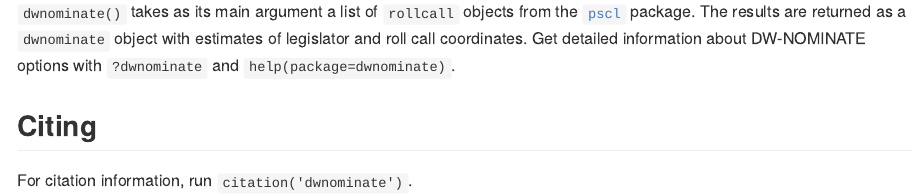
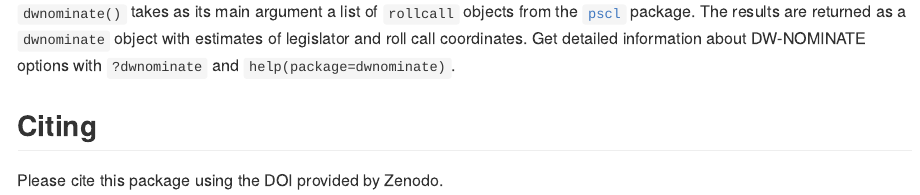
Before and after one commit to wmay/dwnominate, an R Markdown document (README.Rmd): the page in a window 1100 px wide, from 700 px down. The pictures show the output file README.md that the author committed with the source, drawn offline in the style of GitHub; badge pictures from the web are left out.

Commit message:
Add zenodo badge to readme

```diff
--- a/README.Rmd
+++ b/README.Rmd
@@ -47,4 +48,4 @@ roll call coordinates. Get detailed information about DW-NOMINATE options with
 
 ## Citing
 
-For citation information, run `citation('dwnominate')`.
+Please cite this package using the DOI provided by Zenodo.
```
Also changed, not shown: README.md, README.Rmd (1 more changed lines), 1 other file.
